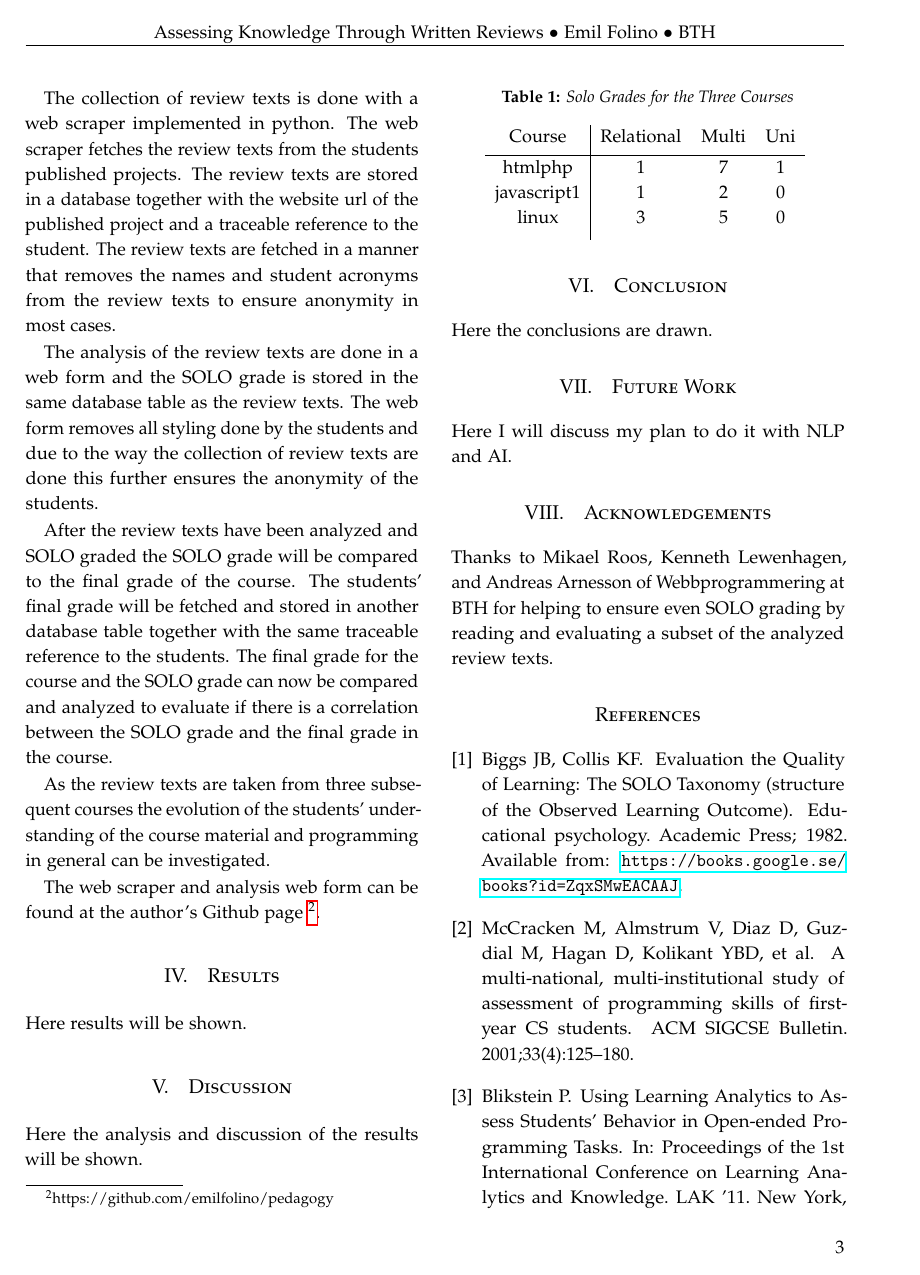
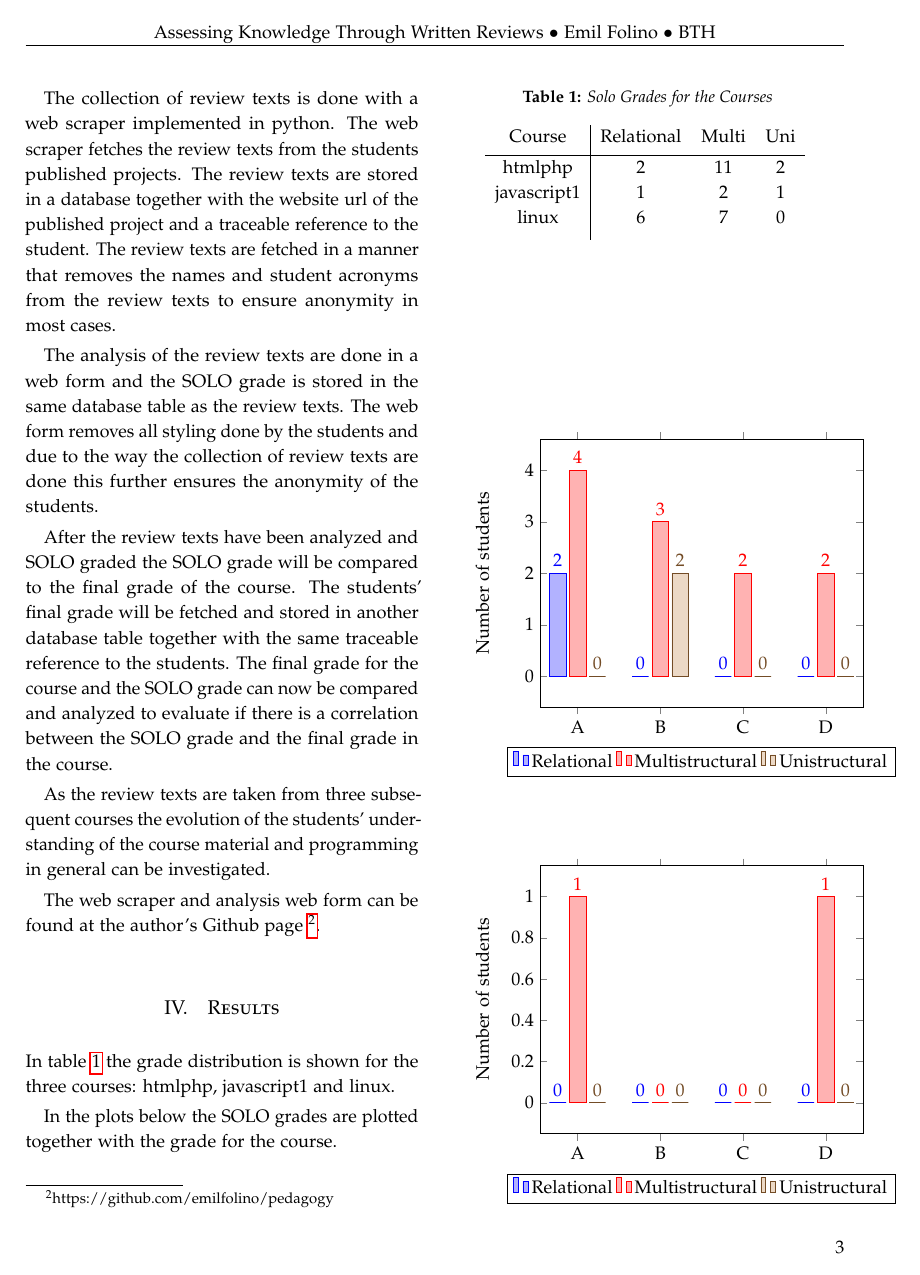
Before and after one commit to emilfolino/pedagogy-report, a LaTeX paper (assessing_students_solo.tex): page 3 of 4 before the commit and page 3 of 5 after it. The pictures show the PDF file assessing_students_solo.pdf that the author committed with the source.

Commit message:
Added plots for grades/solo

```diff
--- a/assessing_students_solo.tex
+++ b/assessing_students_solo.tex
@@ -165,8 +166,7 @@ The web scraper and analysis web form can be found at the author's Github page \
 
 \section{Results}
 
-Here results will be shown.
-
+In table \ref{table:solo} the grade distribution is shown for the three courses: htmlphp, javascript1 and linux.
 
 \begin{table}[ht]
 \caption{Solo Grades for the Courses}
@@ -174,12 +174,78 @@ Here results will be shown.
 \begin{tabular}{c | c c c}
 Course & Relational & Multi & Uni \\ [0.5ex] % inserts table %heading
 \hline
-htmlphp & 1 & 7 & 1 \\
-javascript1 & 1 & 2 & 0 \\
-linux & 3 & 5 & 0 \\ [1ex]
+htmlphp & 2 & 11 & 2 \\
+javascript1 & 1 & 2 & 1 \\
+linux & 6 & 7 & 0 \\ [1ex]
 \end{tabular}
 \label{table:solo}
 \end{table}
+
+In the plots below the SOLO grades are plotted together with the grade for the course.
+
+\begin{tikzpicture}
+\begin{axis}[
+    ybar,
+    enlargelimits=0.15,
+    legend style={at={(0.5,-0.15)},
+      anchor=north,legend columns=-1},
+    ylabel={Number of students},
+    symbolic x coords={A, B, C, D},
+    xtick=data,
+    nodes near coords,
+    nodes near coords align={vertical},
+    ]
+\addplot coordinates {(A, 2) (B, 0) (C, 0) (D, 0)};
+\addplot coordinates {(A, 4) (B, 3) (C, 2) (D, 2)};
+\addplot coordinates {(A, 0) (B, 2) (C, 0) (D, 0)};
+\legend{Relational,Multistructural, Unistructural}
+\end{axis}
+\label{plot:htmlphp}
+\end{tikzpicture}
+
+
+
+\begin{tikzpicture}
+\begin{axis}[
+    ybar,
+    enlargelimits=0.15,
+    legend style={at={(0.5,-0.15)},
+      anchor=north,legend columns=-1},
+    ylabel={Number of students},
+    symbolic x coords={A, B, C, D},
+    xtick=data,
+    nodes near coords,
+    nodes near coords align={vertical},
+    ]
+\addplot coordinates {(A, 0) (B, 0) (C, 0) (D, 0)};
+\addplot coordinates {(A, 1) (B, 0) (C, 0) (D, 1)};
+\addplot coordinates {(A, 0) (B, 0) (C, 0) (D, 0)};
+\legend{Relational,Multistructural, Unistructural}
+\end{axis}
+\label{plot:javascript1}
+\end{tikzpicture}
+
+
+
+\begin{tikzpicture}
+\begin{axis}[
+    ybar,
+    enlargelimits=0.15,
+    legend style={at={(0.5,-0.15)},
+      anchor=north,legend columns=-1},
+    ylabel={Number of students},
+    symbolic x coords={A, B, C, D},
+    xtick=data,
+    nodes near coords,
+    nodes near coords align={vertical},
+    ]
+\addplot coordinates {(A, 4) (B, 0) (C, 0) (D, 0)};
+\addplot coordinates {(A, 4) (B, 2) (C, 0) (D, 0)};
+\addplot coordinates {(A, 0) (B, 0) (C, 0) (D, 0)};
+\legend{Relational,Multistructural, Unistructural}
+\end{axis}
+\label{plot:linux}
+\end{tikzpicture}
 
 
 
```
Also changed, not shown: assessing_students_solo.pdf, assessing_students_solo.tex (9 more changed lines).
